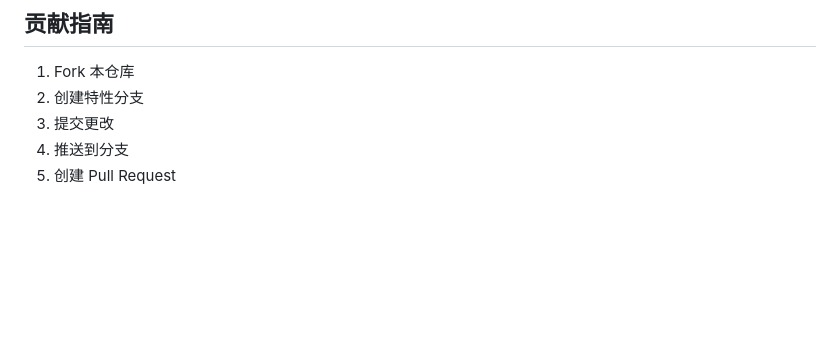
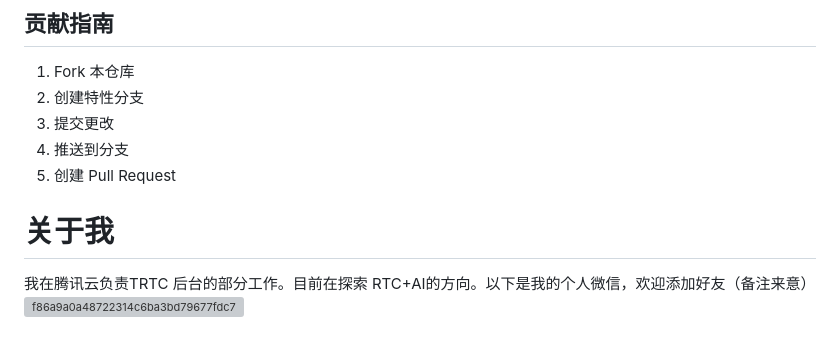
Before and after one commit to hydah/streamlink, a Markdown page: README.md, the part around the change. Drawn GitHub-style; blank space fills up the shorter version; grey boxes are pictures that could not be loaded.

```diff
--- a/README.md
+++ b/README.md
@@ -155,3 +155,7 @@ pipe.Connect(components...)
 3. 提交更改
 4. 推送到分支
 5. 创建 Pull Request
+
+# 关于我
+我在腾讯云负责TRTC 后台的部分工作。目前在探索 RTC+AI的方向。以下是我的个人微信，欢迎添加好友（备注来意）
+![f86a9a0a48722314c6ba3bd79677fdc7](https://github.com/user-attachments/assets/18e09570-c010-4bb7-8bbb-12697bb3e0b8)
```
